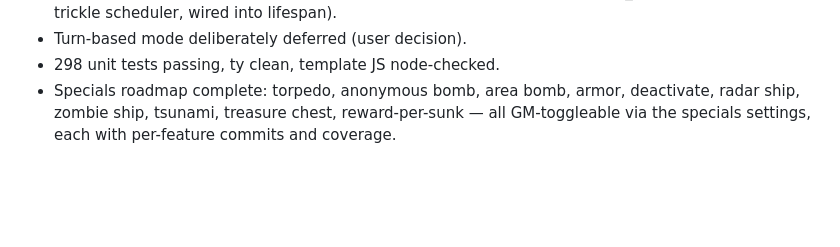
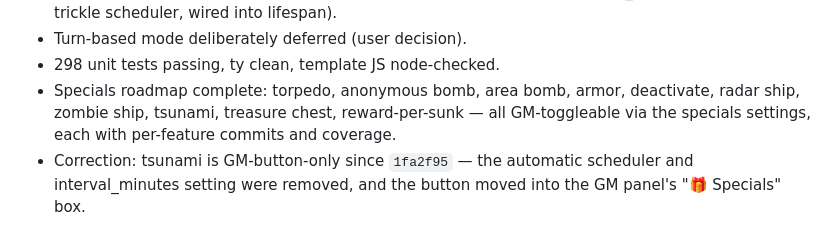
Before and after one commit to LoyVanBeek/live_battlefield, a Markdown page: tasks/todo.md, the part around the change. Drawn GitHub-style; blank space fills up the shorter version.

Commit message:
docs: note tsunami is GM-triggered only

```diff
--- a/tasks/todo.md
+++ b/tasks/todo.md
@@ -288,3 +288,4 @@
 - Turn-based mode deliberately deferred (user decision).
 - 298 unit tests passing, ty clean, template JS node-checked.
 - Specials roadmap complete: torpedo, anonymous bomb, area bomb, armor, deactivate, radar ship, zombie ship, tsunami, treasure chest, reward-per-sunk — all GM-toggleable via the specials settings, each with per-feature commits and coverage.
+- Correction: tsunami is GM-button-only since `1fa2f95` — the automatic scheduler and interval_minutes setting were removed, and the button moved into the GM panel's "🎁 Specials" box.
```
